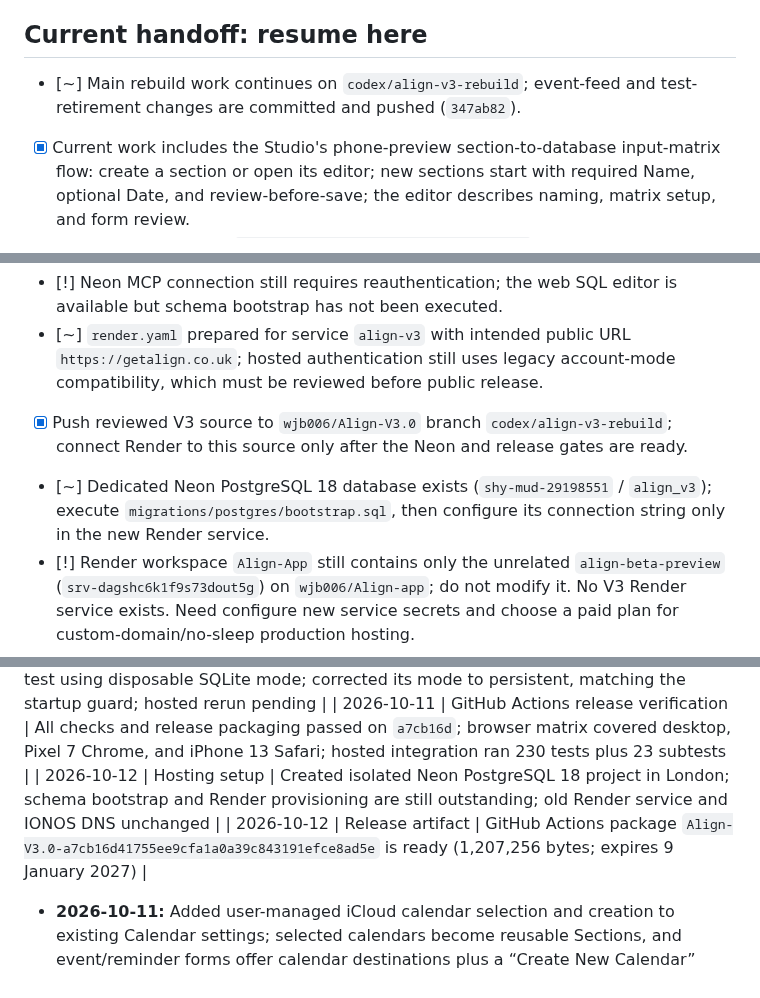
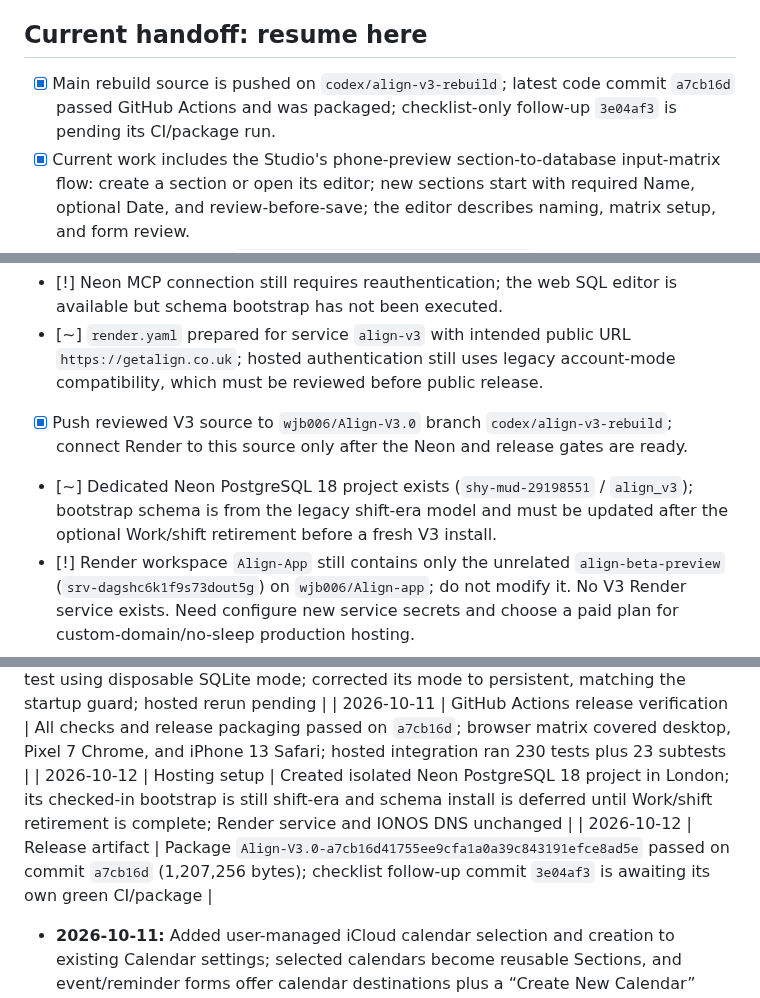
Before and after one commit to wjb006/Align-V3.0, a Markdown page: BUILD_CHECKLIST.md, 3 parts joined by grey strips. Drawn GitHub-style.

Commit message:
Clarify hosted schema release blockers

```diff
--- a/BUILD_CHECKLIST.md
+++ b/BUILD_CHECKLIST.md
@@ -16,7 +16,7 @@
 - Preserve `C:\Align\Align_App` as read-only. Preserve user data and unrelated working-tree changes.
 - GitHub remote is `origin` → private `wjb006/Align-V3.0`; a dedicated Neon project now exists, but its schema and connection are not yet installed in Render.
 ## Current handoff: resume here
-- [~] Main rebuild work continues on `codex/align-v3-rebuild`; event-feed and test-retirement changes are committed and pushed (`347ab82`).
+- [x] Main rebuild source is pushed on `codex/align-v3-rebuild`; latest code commit `a7cb16d` passed GitHub Actions and was packaged; checklist-only follow-up `3e04af3` is pending its CI/package run.
 - [x] Current work includes the Studio's phone-preview section-to-database input-matrix flow: create a section or open its editor; new sections start with required Name, optional Date, and review-before-save; the editor describes naming, matrix setup, and form review.
 - [x] Latest full Python run: `.venv\Scripts\python.exe -m pytest -q` — **227 passed, 3 skipped, 23 subtests passed** (11 October 2026); latest Outlook and iCloud changes included.
 - [x] Latest desktop Playwright run: `node browser-tests/align.spec.js` — passed, covering section records, calendar event list/month views, Studio draft/publish, and phone preview. Shift totals and annual-leave UI expectations were removed from the retained calendar check.
@@ -46,7 +46,7 @@
 - [!] Neon MCP connection still requires reauthentication; the web SQL editor is available but schema bootstrap has not been executed.
 - [~] `render.yaml` prepared for service `align-v3` with intended public URL `https://getalign.co.uk`; hosted authentication still uses legacy account-mode compatibility, which must be reviewed before public release.
 - [x] Push reviewed V3 source to `wjb006/Align-V3.0` branch `codex/align-v3-rebuild`; connect Render to this source only after the Neon and release gates are ready.
-- [~] Dedicated Neon PostgreSQL 18 database exists (`shy-mud-29198551` / `align_v3`); execute `migrations/postgres/bootstrap.sql`, then configure its connection string only in the new Render service.
+- [~] Dedicated Neon PostgreSQL 18 project exists (`shy-mud-29198551` / `align_v3`); bootstrap schema is from the legacy shift-era model and must be updated after the optional Work/shift retirement before a fresh V3 install.
 - [!] Render workspace `Align-App` still contains only the unrelated `align-beta-preview` (`srv-dagshc6k1f9s73dout5g`) on `wjb006/Align-app`; do not modify it. No V3 Render service exists. Need configure new service secrets and choose a paid plan for custom-domain/no-sleep production hosting.
 - [ ] After creating the V3 Render service, attach `getalign.co.uk`, verify TLS, then update IONOS DNS to Render's exact provided records and verify propagation.
 - [x] GitHub Actions run `38171142813` passed Desktop Chromium, Pixel 7 Chrome, iPhone 13 Safari, navigation, hosted PostgreSQL persistence, and release packaging on exact commit `a7cb16d41755ee9cfa1a0a39c843191efce8ad5e`. ZIP artifact `Align-V3.0-a7cb16d41755ee9cfa1a0a39c843191efce8ad5e` (1,207,256 bytes) is available until 9 January 2027. This verifies CI, not the new Neon/Render deployment.
@@ -186,8 +186,8 @@
 | 2026-10-11 | Hosted PostgreSQL migration correction | CI found runtime DDL blocked by the hosted adapter; moved calendar fields to additive migration 152 and aligned bootstrap/fixture/validation; hosted rerun pending |
 | 2026-10-11 | Hosted integration configuration | CI then caught the PostgreSQL integration test using disposable SQLite mode; corrected its mode to persistent, matching the startup guard; hosted rerun pending |
 | 2026-10-11 | GitHub Actions release verification | All checks and release packaging passed on `a7cb16d`; browser matrix covered desktop, Pixel 7 Chrome, and iPhone 13 Safari; hosted integration ran 230 tests plus 23 subtests |
-| 2026-10-12 | Hosting setup | Created isolated Neon PostgreSQL 18 project in London; schema bootstrap and Render provisioning are still outstanding; old Render service and IONOS DNS unchanged |
-| 2026-10-12 | Release artifact | GitHub Actions package `Align-V3.0-a7cb16d41755ee9cfa1a0a39c843191efce8ad5e` is ready (1,207,256 bytes; expires 9 January 2027) |
+| 2026-10-12 | Hosting setup | Created isolated Neon PostgreSQL 18 project in London; its checked-in bootstrap is still shift-era and schema install is deferred until Work/shift retirement is complete; Render service and IONOS DNS unchanged |
+| 2026-10-12 | Release artifact | Package `Align-V3.0-a7cb16d41755ee9cfa1a0a39c843191efce8ad5e` passed on commit `a7cb16d` (1,207,256 bytes); checklist follow-up commit `3e04af3` is awaiting its own green CI/package |
 
 - **2026-10-11:** Added user-managed iCloud calendar selection and creation to existing Calendar settings; selected calendars become reusable Sections, and event/reminder forms offer calendar destinations plus a “Create New Calendar” option. Reminder deletion removes its linked Align calendar event. Bumped coordinated cache revision to `156-v39`; 11 focused Python tests, current two focused calendar regressions, JavaScript/cache checks, and desktop Chromium flow passed. Real Apple and hosted account checks are pending.
 - **2026-10-11:** Added the Outlook account-email setup and calendar integration work to the local release candidate; full Python/browser/focused checks pass. Shift planner code still remains, Neon access is unauthenticated, and Render's only service targets the old repository. These are launch blockers; the current local changes have not been pushed or deployed.
```
Also changed, not shown: other parts of BUILD_CHECKLIST.md (+1 -1 lines).
